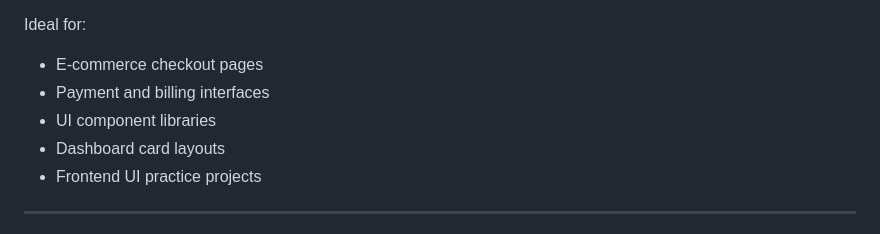
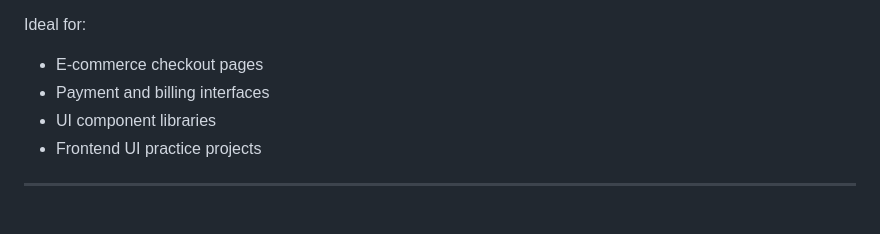
Before and after one commit to codewith-salman/Order-Payment-Card, a Markdown page: README.md, the part around the change. Drawn GitHub-style.

```diff
--- a/README.md
+++ b/README.md
@@ -59,7 +59,6 @@ Ideal for:
 - E-commerce checkout pages
 - Payment and billing interfaces
 - UI component libraries
-- Dashboard card layouts
 - Frontend UI practice projects
 
 ---
```
